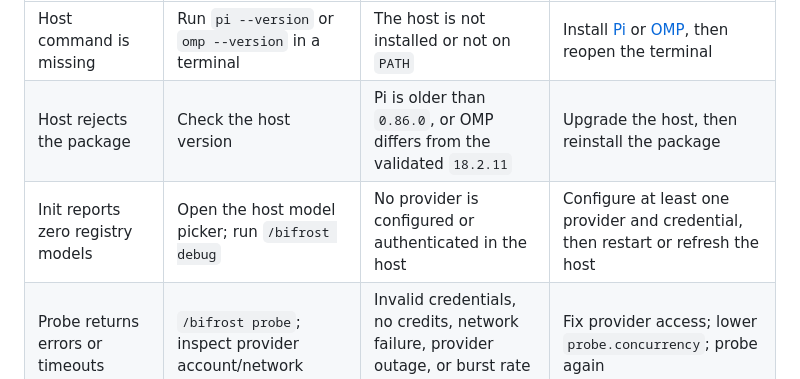
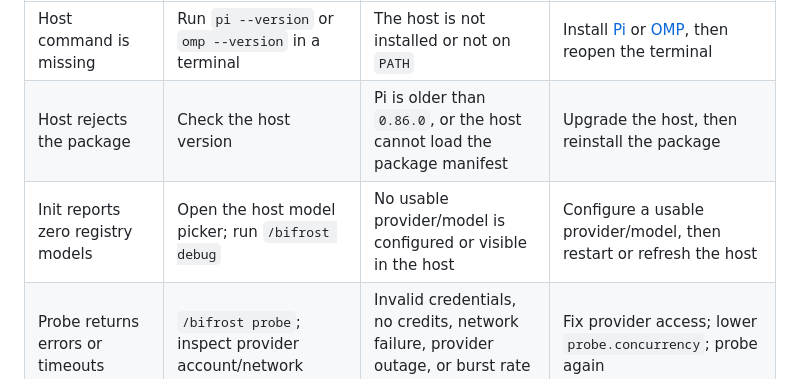
Before and after one commit to iamaamir/pi-bifrost, a Markdown page: docs/guide/troubleshooting.md, the part around the change. Rendered like a GitHub page.

Commit message:
docs: clarify host troubleshooting
Avoid treating every OMP version other than the CI-pinned release as incompatible, and describe unusable model registries without requiring authentication for intentionally keyless providers.

```diff
--- a/docs/guide/troubleshooting.md
+++ b/docs/guide/troubleshooting.md
@@ -13,8 +13,8 @@ It shows effective routing and reliability state after configuration layers merg
 | Symptom | Inspect | Likely cause | Repair |
 |---------|---------|--------------|--------|
 | Host command is missing | Run `pi --version` or `omp --version` in a terminal | The host is not installed or not on `PATH` | Install [Pi](https://pi.dev) or [OMP](https://omp.sh), then reopen the terminal |
-| Host rejects the package | Check the host version | Pi is older than `0.86.0`, or OMP differs from the validated `18.2.11` | Upgrade the host, then reinstall the package |
-| Init reports zero registry models | Open the host model picker; run `/bifrost debug` | No provider is configured or authenticated in the host | Configure at least one provider and credential, then restart or refresh the host |
+| Host rejects the package | Check the host version | Pi is older than `0.86.0`, or the host cannot load the package manifest | Upgrade the host, then reinstall the package |
+| Init reports zero registry models | Open the host model picker; run `/bifrost debug` | No usable provider/model is configured or visible in the host | Configure a usable provider/model, then restart or refresh the host |
 | Probe returns errors or timeouts | `/bifrost probe`; inspect provider account/network | Invalid credentials, no credits, network failure, provider outage, or burst rate limit | Fix provider access; lower `probe.concurrency`; probe again |
 | Init finds no usable models | Read probe summary | Every registry model failed, timed out, or was unsupported | Fix provider access before accepting generated pools |
 | Preview resolves an unexpected tier | `/bifrost preview <prompt>`; `/bifrost classifier status`; `/bifrost cache stats` | Earlier cache/classifier result beat regex, rule order differs, or default tier applied | Inspect preview `source`; clear stale local cache; test classifier; reorder rules or change default |
```
